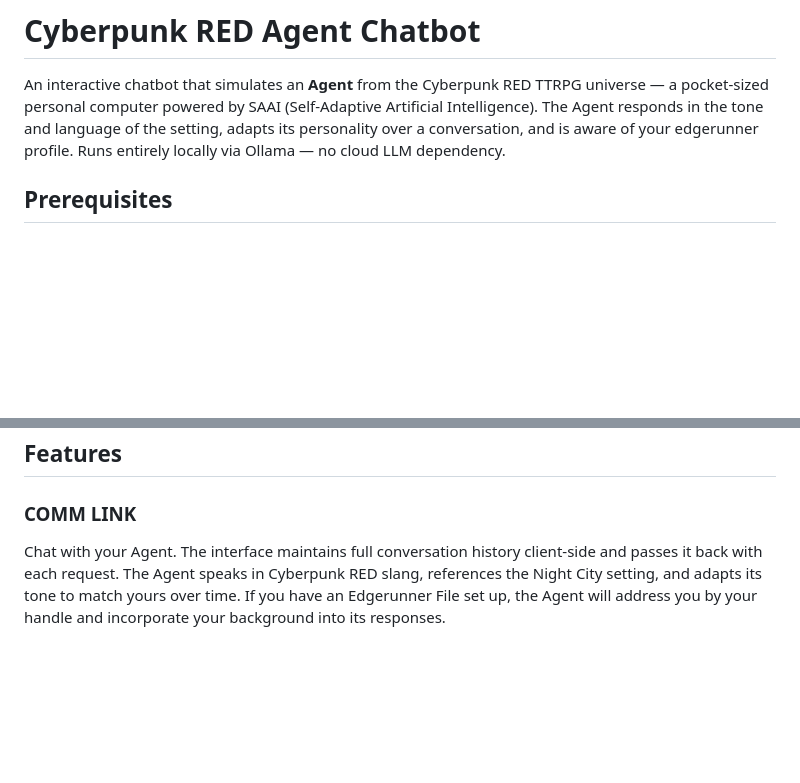
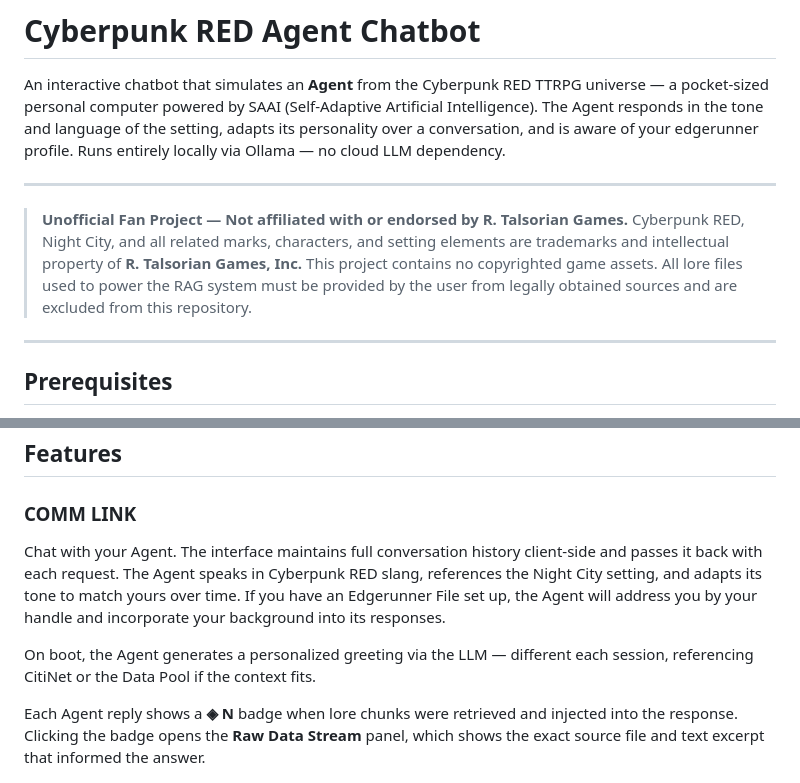
Before and after one commit to mateogauthier/Cyberpunk-RED-Agent, a Markdown page: README.md, 2 parts joined by grey strips. Rendered like a GitHub page; blank space fills up the shorter version.

```diff
--- a/README.md
+++ b/README.md
@@ -1,6 +1,13 @@
 # Cyberpunk RED Agent Chatbot
 
 An interactive chatbot that simulates an **Agent** from the Cyberpunk RED TTRPG universe — a pocket-sized personal computer powered by SAAI (Self-Adaptive Artificial Intelligence). The Agent responds in the tone and language of the setting, adapts its personality over a conversation, and is aware of your edgerunner profile. Runs entirely locally via Ollama — no cloud LLM dependency.
+
+---
+
+> **Unofficial Fan Project — Not affiliated with or endorsed by R. Talsorian Games.**
+> Cyberpunk RED, Night City, and all related marks, characters, and setting elements are trademarks and intellectual property of **R. Talsorian Games, Inc.** This project contains no copyrighted game assets. All lore files used to power the RAG system must be provided by the user from legally obtained sources and are excluded from this repository.
+
+---
 
 ## Prerequisites
 
@@ -48,7 +55,12 @@ Open `http://localhost:8000` in your browser. API docs at `http://localhost:8000
 ## Features
 
 ### COMM LINK
+
 Chat with your Agent. The interface maintains full conversation history client-side and passes it back with each request. The Agent speaks in Cyberpunk RED slang, references the Night City setting, and adapts its tone to match yours over time. If you have an Edgerunner File set up, the Agent will address you by your handle and incorporate your background into its responses.
+
+On boot, the Agent generates a personalized greeting via the LLM — different each session, referencing CitiNet or the Data Pool if the context fits.
+
+Each Agent reply shows a **◈ N** badge when lore chunks were retrieved and injected into the response. Clicking the badge opens the **Raw Data Stream** panel, which shows the exact source file and text excerpt that informed the answer.
 
 ![COMM LINK chat interface](docs/UI/chat_interface.png)
 
```
Also changed, not shown: other parts of README.md (+54 -17 lines).
